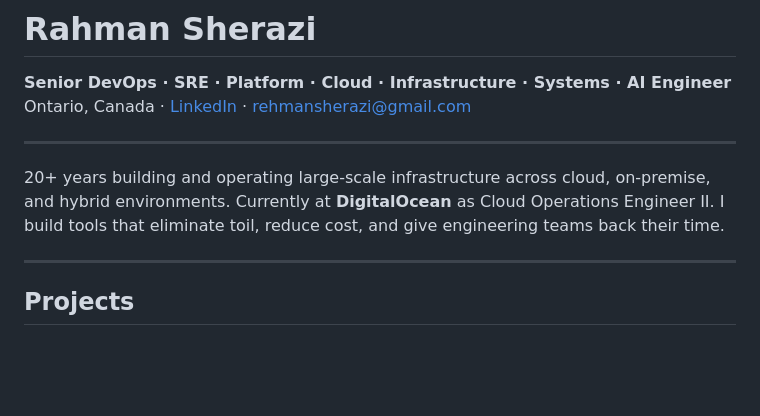
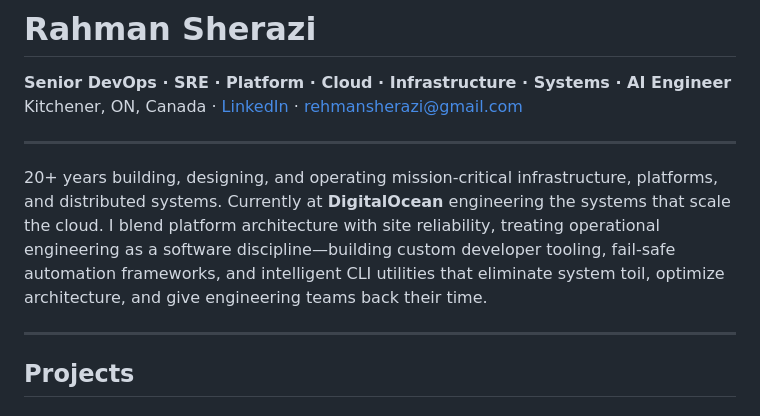
Before and after one commit to rehmansherazi/rehmansherazi.github.io, a Markdown page: README.md, the part around the change. GitHub-like rendering; blank space fills up the shorter version.

Commit message:
update location to Kitchener, ON and refresh bio
Co-Authored-By: Claude Sonnet 4.6 <noreply@anthropic.com>

```diff
--- a/README.md
+++ b/README.md
@@ -1,11 +1,11 @@
 # Rahman Sherazi
 
 **Senior DevOps · SRE · Platform · Cloud · Infrastructure · Systems · AI Engineer**
-Ontario, Canada · [LinkedIn](https://linkedin.com/in/rahman-s-40b23a13) · rehmansherazi@gmail.com
+Kitchener, ON, Canada · [LinkedIn](https://linkedin.com/in/rahman-s-40b23a13) · rehmansherazi@gmail.com
 
 ---
 
-20+ years building and operating large-scale infrastructure across cloud, on-premise, and hybrid environments. Currently at **DigitalOcean** as Cloud Operations Engineer II. I build tools that eliminate toil, reduce cost, and give engineering teams back their time.
+20+ years building, designing, and operating mission-critical infrastructure, platforms, and distributed systems. Currently at **DigitalOcean** engineering the systems that scale the cloud. I blend platform architecture with site reliability, treating operational engineering as a software discipline—building custom developer tooling, fail-safe automation frameworks, and intelligent CLI utilities that eliminate system toil, optimize architecture, and give engineering teams back their time.
 
 ---
 
```
